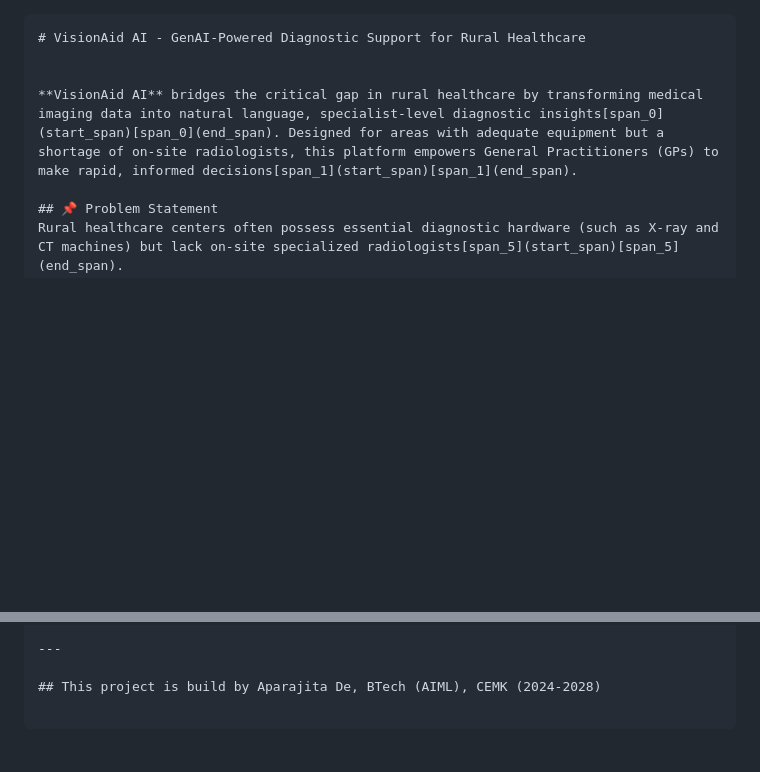
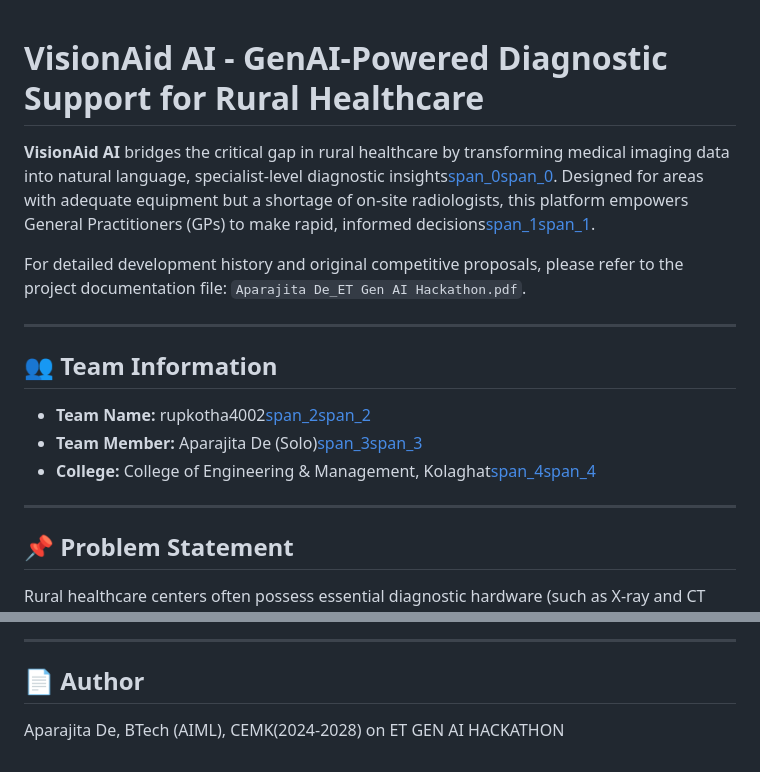
Before and after one commit to aparajita-de/visionaid-ai, a Markdown page: README.md, 2 parts joined by grey strips. GitHub-like rendering; blank space fills up the shorter version.

````diff
--- a/README.md
+++ b/README.md
@@ -1,9 +1,19 @@
-
-```markdown
 # VisionAid AI - GenAI-Powered Diagnostic Support for Rural Healthcare
 
 
+
 **VisionAid AI** bridges the critical gap in rural healthcare by transforming medical imaging data into natural language, specialist-level diagnostic insights[span_0](start_span)[span_0](end_span). Designed for areas with adequate equipment but a shortage of on-site radiologists, this platform empowers General Practitioners (GPs) to make rapid, informed decisions[span_1](start_span)[span_1](end_span).
+
+For detailed development history and original competitive proposals, please refer to the project documentation file: `Aparajita De_ET Gen AI Hackathon.pdf`.
+
+---
+
+## 👥 Team Information
+* **Team Name:** rupkotha4002[span_2](start_span)[span_2](end_span)
+* **Team Member:** Aparajita De (Solo)[span_3](start_span)[span_3](end_span)
+* **College:** College of Engineering & Management, Kolaghat[span_4](start_span)[span_4](end_span)
+
+---
 
 ## 📌 Problem Statement
 Rural healthcare centers often possess essential diagnostic hardware (such as X-ray and CT machines) but lack on-site specialized radiologists[span_5](start_span)[span_5](end_span).
@@ -84,6 +93,5 @@ Unlike standard AI classification models, VisionAid AI provides **interpretabili
 
 ---
 
-## This project is build by Aparajita De, BTech (AIML), CEMK (2024-2028)
-
-```
+## 📄 Author
+Aparajita De, BTech (AIML), CEMK(2024-2028) on ET GEN AI HACKATHON
````
Also changed, not shown: other parts of README.md (+2 -3 lines).
